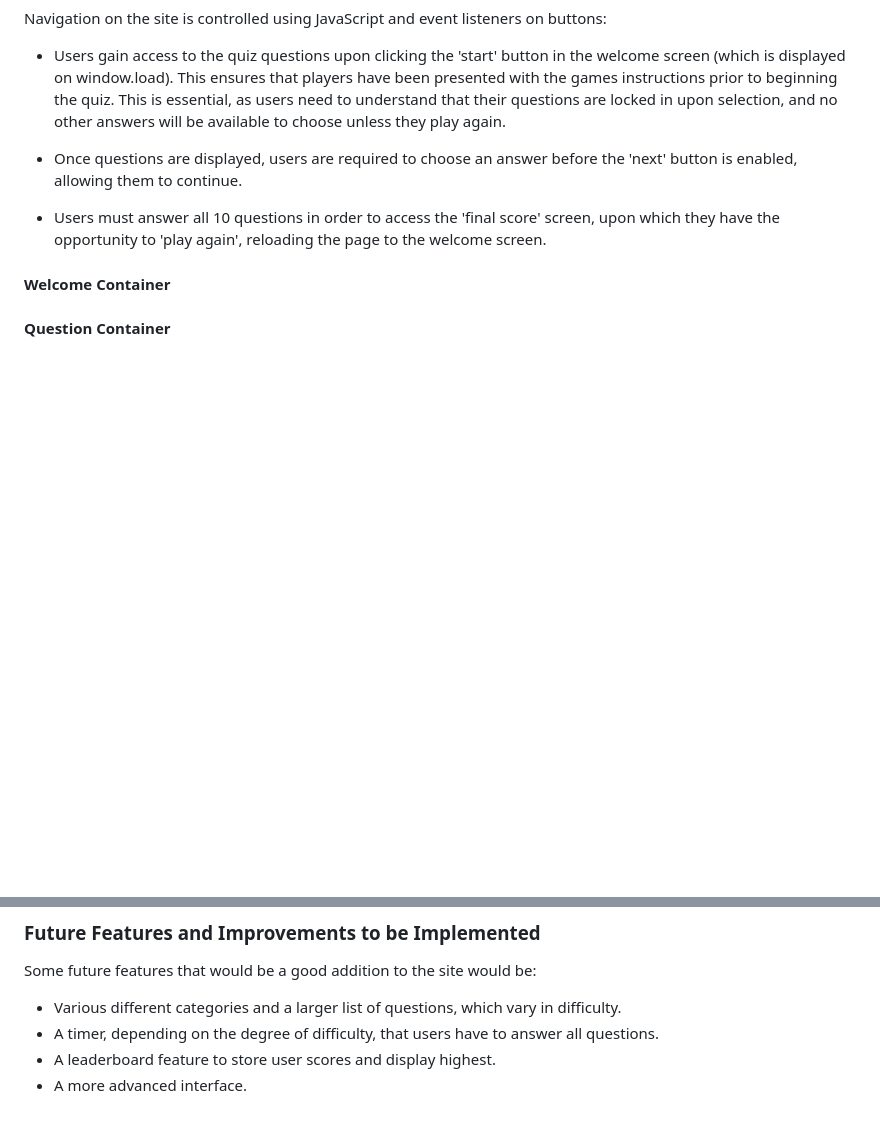
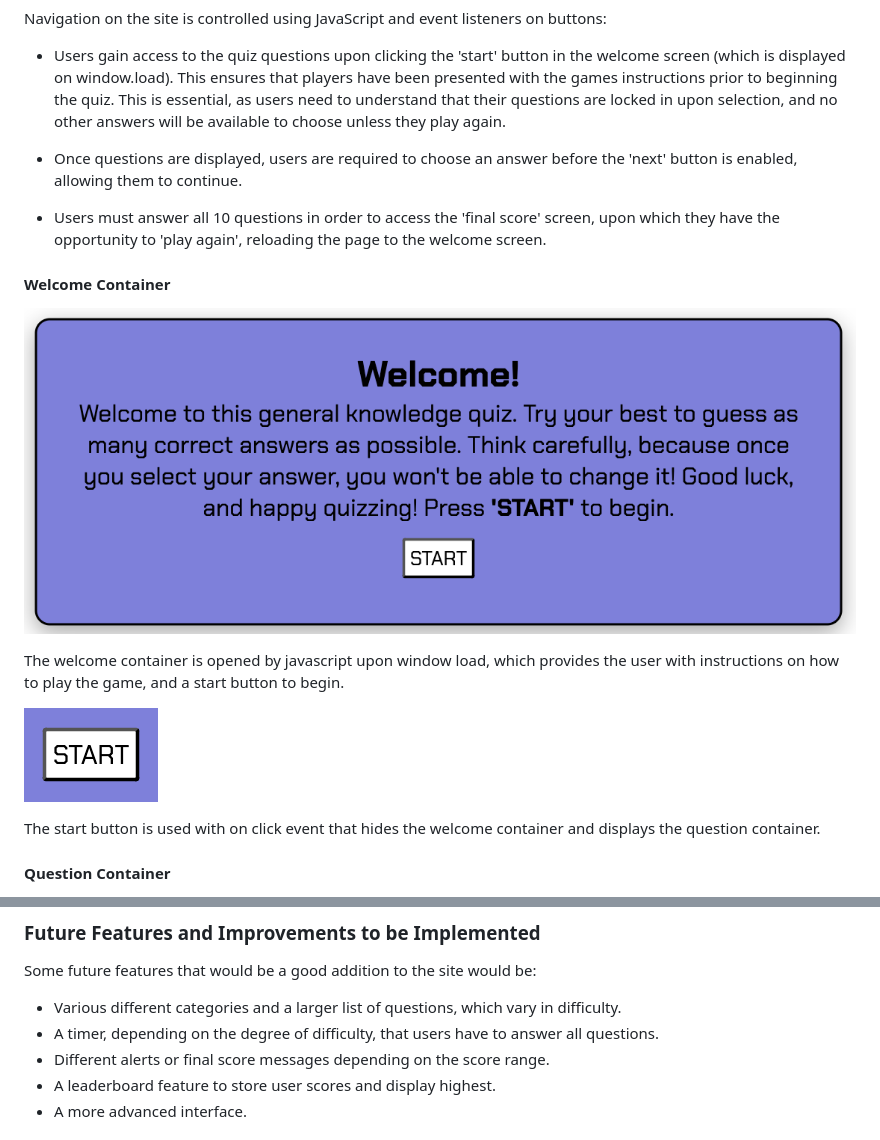
Before and after one commit to LcodeM/lets-get-quizzical, a Markdown page: README.md, 2 parts joined by grey strips. Drawn GitHub-style; blank space fills up the shorter version.

Commit message:
Add images to documentation and pathways to README.md

```diff
--- a/README.md
+++ b/README.md
@@ -126,7 +126,13 @@ Navigation on the site is controlled using JavaScript and event listeners on but
 
 #### Welcome Container
 
+![Welcome Container](https://github.com/LcodeM/lets-get-quizzical/blob/main/documentation/welcome_container.png)
 
+The welcome container is opened by javascript upon window load, which provides the user with instructions on how to play the game, and a start button to begin.
+
+![Start button](https://github.com/LcodeM/lets-get-quizzical/blob/main/documentation/start_button.png)
+
+The start button is used with on click event that hides the welcome container and displays the question container.
 
 #### Question Container
 
@@ -146,6 +166,7 @@ Some future features that would be a good addition to the site would be:
 
 - Various different categories and a larger list of questions, which vary in difficulty.
 - A timer, depending on the degree of difficulty, that users have to answer all questions.
+- Different alerts or final score messages depending on the score range.
 - A leaderboard feature to store user scores and display highest.
 - A more advanced interface.
 
```
Also changed, not shown: other parts of README.md (+14 -0 lines), documentation/question_container.png (added), documentation/score_display.png (added), 1 other file.
